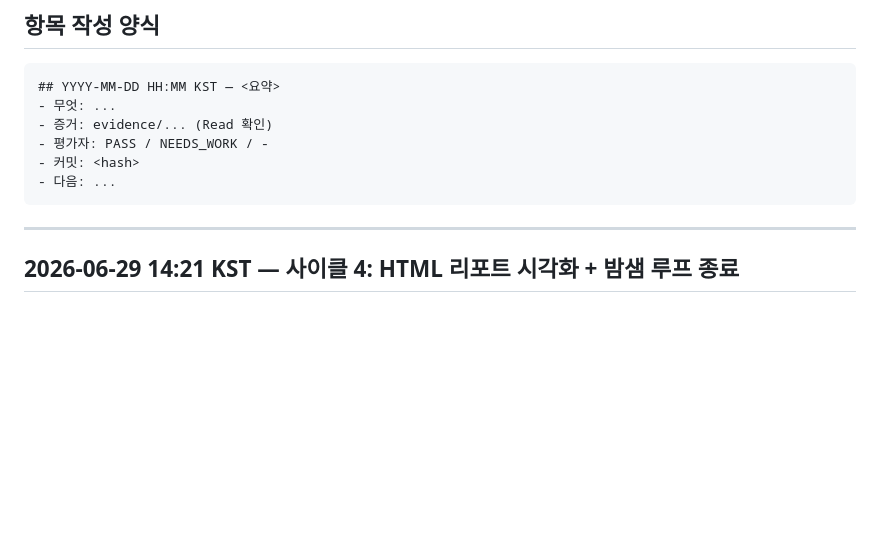
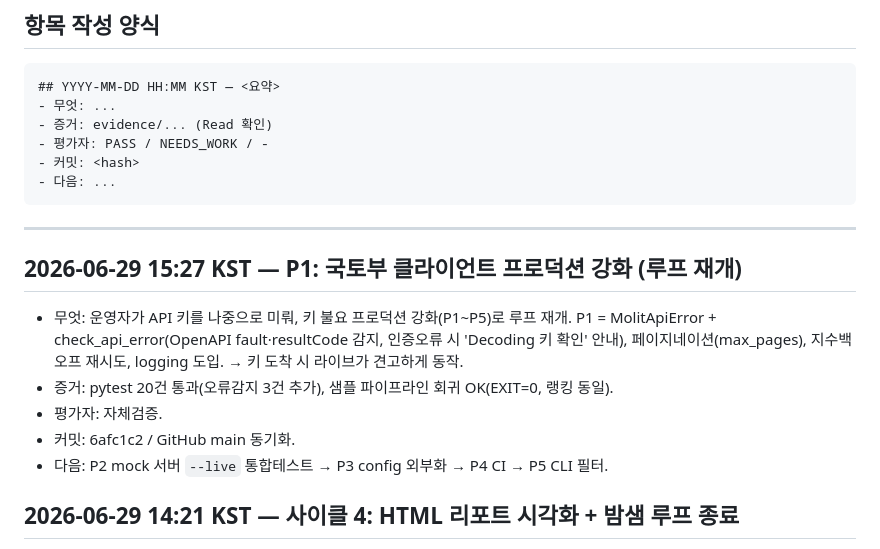
Before and after one commit to hyunwoojang1/realestate_auctions, a Markdown page: versions.md, the part around the change. GitHub-like rendering; blank space fills up the shorter version.

Commit message:
docs: versions.md P1 로그

````diff
--- a/versions.md
+++ b/versions.md
@@ -14,6 +14,15 @@
 ```
 
 ---
+
+## 2026-06-29 15:27 KST — P1: 국토부 클라이언트 프로덕션 강화 (루프 재개)
+- 무엇: 운영자가 API 키를 나중으로 미뤄, 키 불요 프로덕션 강화(P1~P5)로 루프 재개. P1 =
+  MolitApiError + check_api_error(OpenAPI fault·resultCode 감지, 인증오류 시 'Decoding 키 확인' 안내),
+  페이지네이션(max_pages), 지수백오프 재시도, logging 도입. → 키 도착 시 라이브가 견고하게 동작.
+- 증거: pytest 20건 통과(오류감지 3건 추가), 샘플 파이프라인 회귀 OK(EXIT=0, 랭킹 동일).
+- 평가자: 자체검증.
+- 커밋: 6afc1c2 / GitHub main 동기화.
+- 다음: P2 mock 서버 `--live` 통합테스트 → P3 config 외부화 → P4 CI → P5 CLI 필터.
 
 ## 2026-06-29 14:21 KST — 사이클 4: HTML 리포트 시각화 + 밤샘 루프 종료
 - 무엇: evidence/result.html에 갭미터(감정가·최저가·추정시세 3중 막대, 최저가→시세 갭을 시그널그린으로
````
